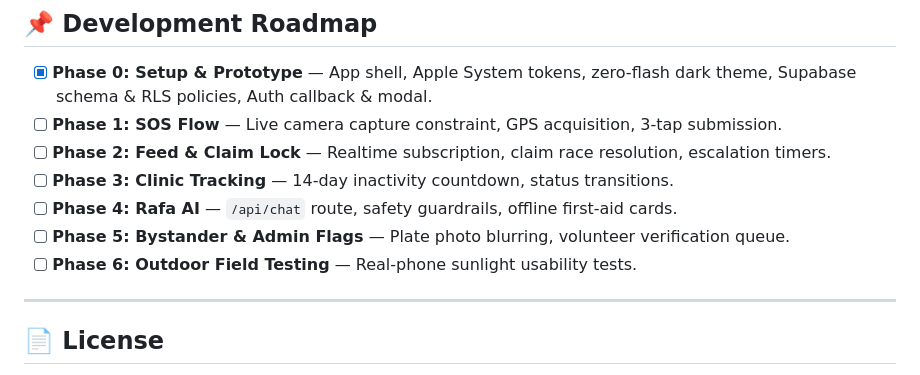
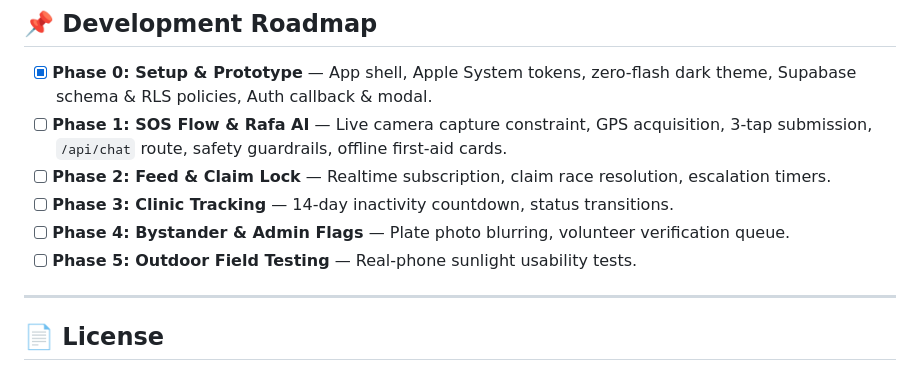
Before and after one commit to DeghneG/Kupkop, a Markdown page: README.md, the part around the change. Rendered like a GitHub page.

```diff
--- a/README.md
+++ b/README.md
@@ -106,12 +106,11 @@ Open [http://localhost:3000](http://localhost:3000) in your browser (or use resp
 ## 📌 Development Roadmap
 
 - [x] **Phase 0: Setup & Prototype** — App shell, Apple System tokens, zero-flash dark theme, Supabase schema & RLS policies, Auth callback & modal.
-- [ ] **Phase 1: SOS Flow** — Live camera capture constraint, GPS acquisition, 3-tap submission.
+- [ ] **Phase 1: SOS Flow & Rafa AI** — Live camera capture constraint, GPS acquisition, 3-tap submission, `/api/chat` route, safety guardrails, offline first-aid cards.
 - [ ] **Phase 2: Feed & Claim Lock** — Realtime subscription, claim race resolution, escalation timers.
 - [ ] **Phase 3: Clinic Tracking** — 14-day inactivity countdown, status transitions.
-- [ ] **Phase 4: Rafa AI** — `/api/chat` route, safety guardrails, offline first-aid cards.
-- [ ] **Phase 5: Bystander & Admin Flags** — Plate photo blurring, volunteer verification queue.
-- [ ] **Phase 6: Outdoor Field Testing** — Real-phone sunlight usability tests.
+- [ ] **Phase 4: Bystander & Admin Flags** — Plate photo blurring, volunteer verification queue.
+- [ ] **Phase 5: Outdoor Field Testing** — Real-phone sunlight usability tests.
 
 ---
 
```
Also changed, not shown: AGENTS.md (+1 -1 lines), PLAN.md (+9 -11 lines).
